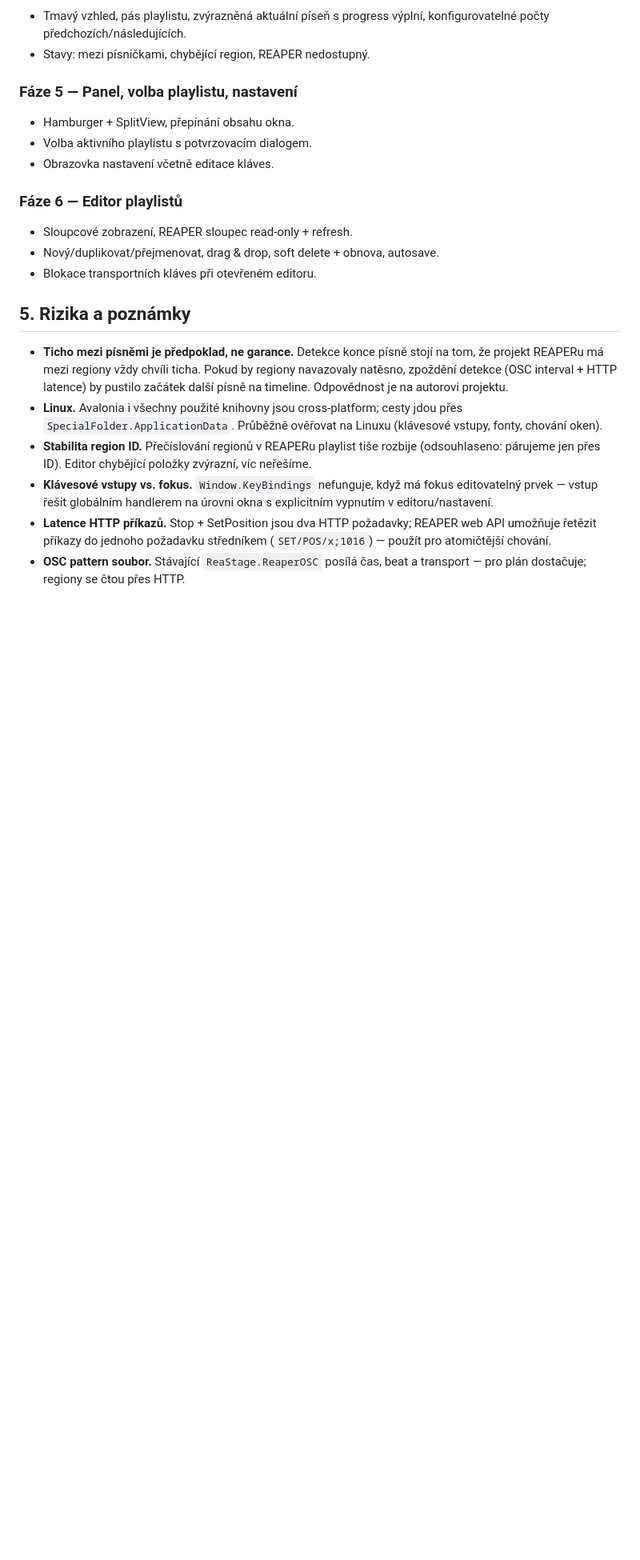
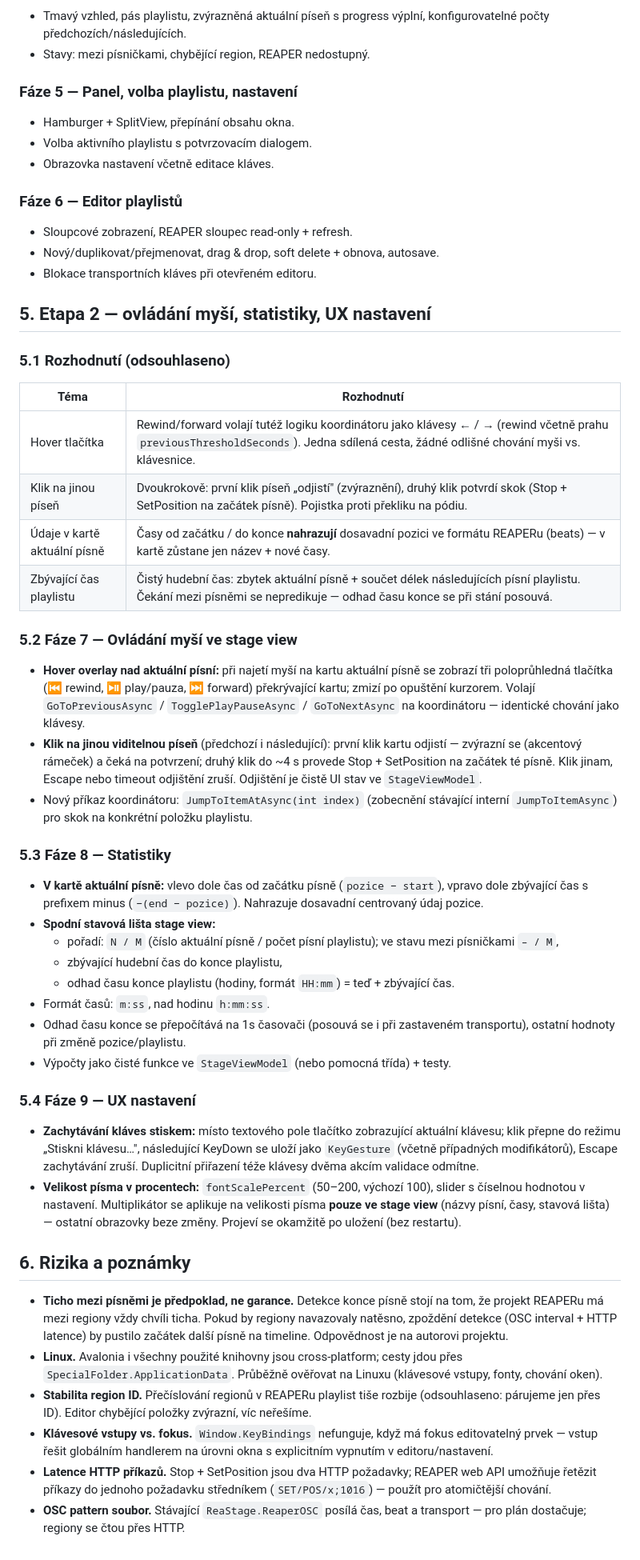
Before and after one commit to FilipMunster/ReaStage, a Markdown page: IMPLEMENTATION_PLAN.md, the part around one of its changes. Shown at 80% size. Drawn GitHub-style; blank space fills up the shorter version.

Commit message:
* extend plan with mouse control, statistics and settings UX

```diff
--- a/IMPLEMENTATION_PLAN.md
+++ b/IMPLEMENTATION_PLAN.md
@@ -177,7 +180,59 @@ Tři tlačítka:
 - Nový/duplikovat/přejmenovat, drag & drop, soft delete + obnova, autosave.
 - Blokace transportních kláves při otevřeném editoru.
 
-## 5. Rizika a poznámky
+## 5. Etapa 2 — ovládání myší, statistiky, UX nastavení
+
+### 5.1 Rozhodnutí (odsouhlaseno)
+
+| Téma | Rozhodnutí |
+|---|---|
+| Hover tlačítka | Rewind/forward volají tutéž logiku koordinátoru jako klávesy ← / → (rewind včetně prahu `previousThresholdSeconds`). Jedna sdílená cesta, žádné odlišné chování myši vs. klávesnice. |
+| Klik na jinou píseň | Dvoukrokově: první klik píseň „odjistí" (zvýraznění), druhý klik potvrdí skok (Stop + SetPosition na začátek písně). Pojistka proti překliku na pódiu. |
+| Údaje v kartě aktuální písně | Časy od začátku / do konce **nahrazují** dosavadní pozici ve formátu REAPERu (beats) — v kartě zůstane jen název + nové časy. |
+| Zbývající čas playlistu | Čistý hudební čas: zbytek aktuální písně + součet délek následujících písní playlistu. Čekání mezi písněmi se nepredikuje — odhad času konce se při stání posouvá. |
+
+### 5.2 Fáze 7 — Ovládání myší ve stage view
+
+- **Hover overlay nad aktuální písní:** při najetí myší na kartu aktuální písně
+  se zobrazí tři poloprůhledná tlačítka (⏮ rewind, ⏯ play/pauza, ⏭ forward)
+  překrývající kartu; zmizí po opuštění kurzorem. Volají `GoToPreviousAsync` /
+  `TogglePlayPauseAsync` / `GoToNextAsync` na koordinátoru — identické chování
+  jako klávesy.
+- **Klik na jinou viditelnou píseň** (předchozí i následující): první klik kartu
+  odjistí — zvýrazní se (akcentový rámeček) a čeká na potvrzení; druhý klik do
+  ~4 s provede Stop + SetPosition na začátek té písně. Klik jinam, Escape nebo
+  timeout odjištění zruší. Odjištění je čistě UI stav ve `StageViewModel`.
+- Nový příkaz koordinátoru: `JumpToItemAtAsync(int index)` (zobecnění stávající
+  interní `JumpToItemAsync`) pro skok na konkrétní položku playlistu.
+
+### 5.3 Fáze 8 — Statistiky
+
+- **V kartě aktuální písně:** vlevo dole čas od začátku písně
+  (`pozice − start`), vpravo dole zbývající čas s prefixem minus
+  (`−(end − pozice)`). Nahrazuje dosavadní centrovaný údaj pozice.
+- **Spodní stavová lišta stage view:**
+  - pořadí: `N / M` (číslo aktuální písně / počet písní playlistu);
+    ve stavu mezi písničkami `– / M`,
+  - zbývající hudební čas do konce playlistu,
+  - odhad času konce playlistu (hodiny, formát `HH:mm`) = teď + zbývající čas.
+- Formát časů: `m:ss`, nad hodinu `h:mm:ss`.
+- Odhad času konce se přepočítává na 1s časovači (posouvá se i při zastaveném
+  transportu), ostatní hodnoty při změně pozice/playlistu.
+- Výpočty jako čisté funkce ve `StageViewModel` (nebo pomocná třída) + testy.
+
+### 5.4 Fáze 9 — UX nastavení
+
+- **Zachytávání kláves stiskem:** místo textového pole tlačítko zobrazující
+  aktuální klávesu; klik přepne do režimu „Stiskni klávesu…", následující
+  KeyDown se uloží jako `KeyGesture` (včetně případných modifikátorů),
+  Escape zachytávání zruší. Duplicitní přiřazení téže klávesy dvěma akcím
+  validace odmítne.
+- **Velikost písma v procentech:** `fontScalePercent` (50–200, výchozí 100),
+  slider s číselnou hodnotou v nastavení. Multiplikátor se aplikuje na velikosti
+  písma **pouze ve stage view** (názvy písní, časy, stavová lišta) — ostatní
+  obrazovky beze změny. Projeví se okamžitě po uložení (bez restartu).
+
+## 6. Rizika a poznámky
 
 - **Ticho mezi písněmi je předpoklad, ne garance.** Detekce konce písně stojí na
   tom, že projekt REAPERu má mezi regiony vždy chvíli ticha. Pokud by regiony
```
Also changed, not shown: other parts of IMPLEMENTATION_PLAN.md (+3 -0 lines).
